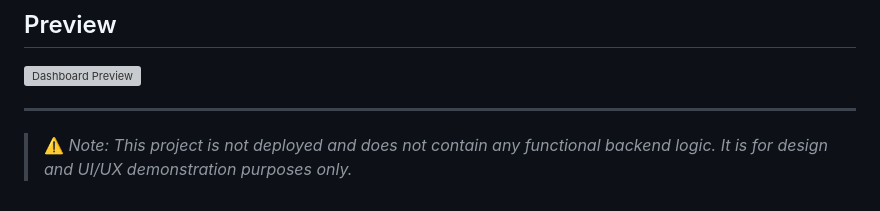
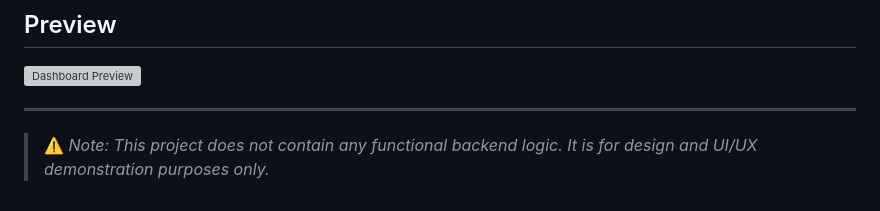
Before and after one commit to jeslipriya/Restaurant-Frontend, a Markdown page: README.md, the part around the change. Drawn GitHub-style; grey boxes are pictures that could not be loaded.

Commit message:
Update project note in README for clarity

```diff
--- a/README.md
+++ b/README.md
@@ -113,4 +113,4 @@ Designed and developed by **Jesli**
 
 ---
 
-> ⚠️ *Note: This project is not deployed and does not contain any functional backend logic. It is for design and UI/UX demonstration purposes only.*
+> ⚠️ *Note: This project does not contain any functional backend logic. It is for design and UI/UX demonstration purposes only.*
```
